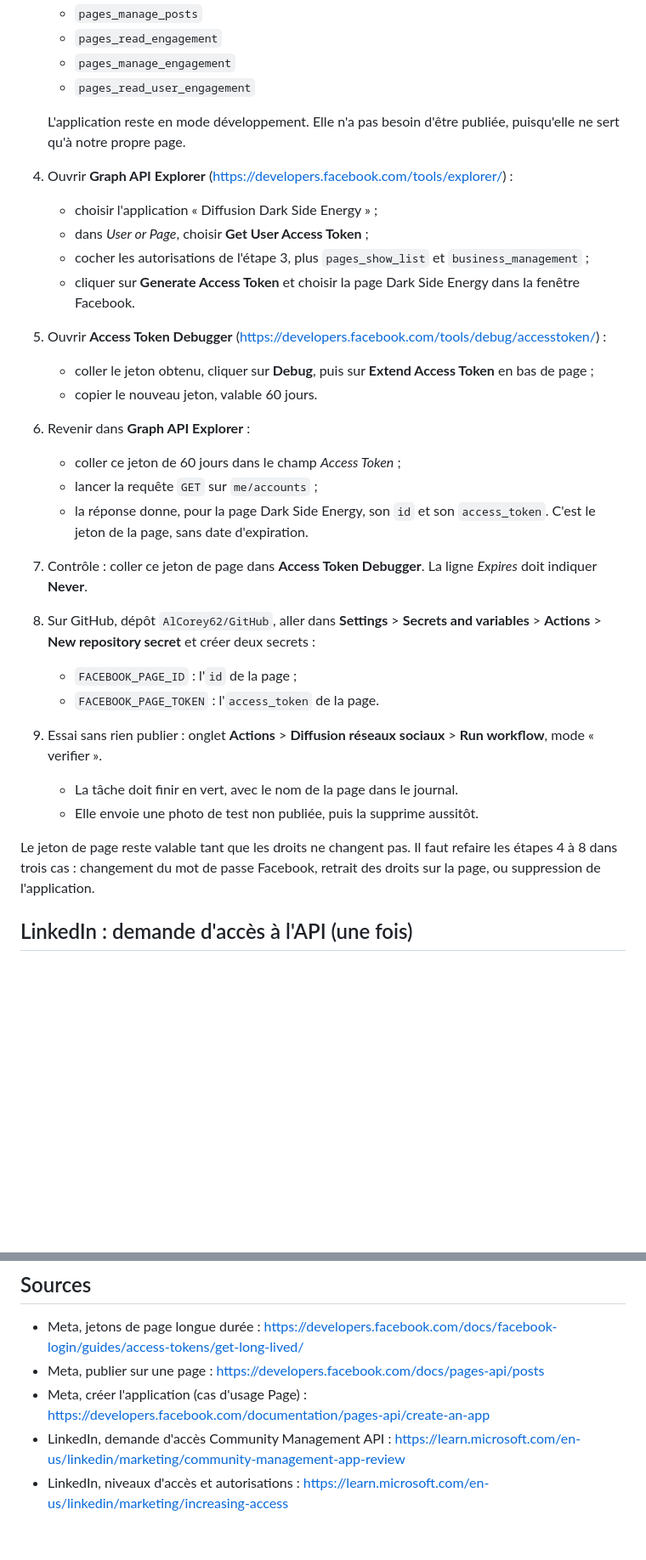
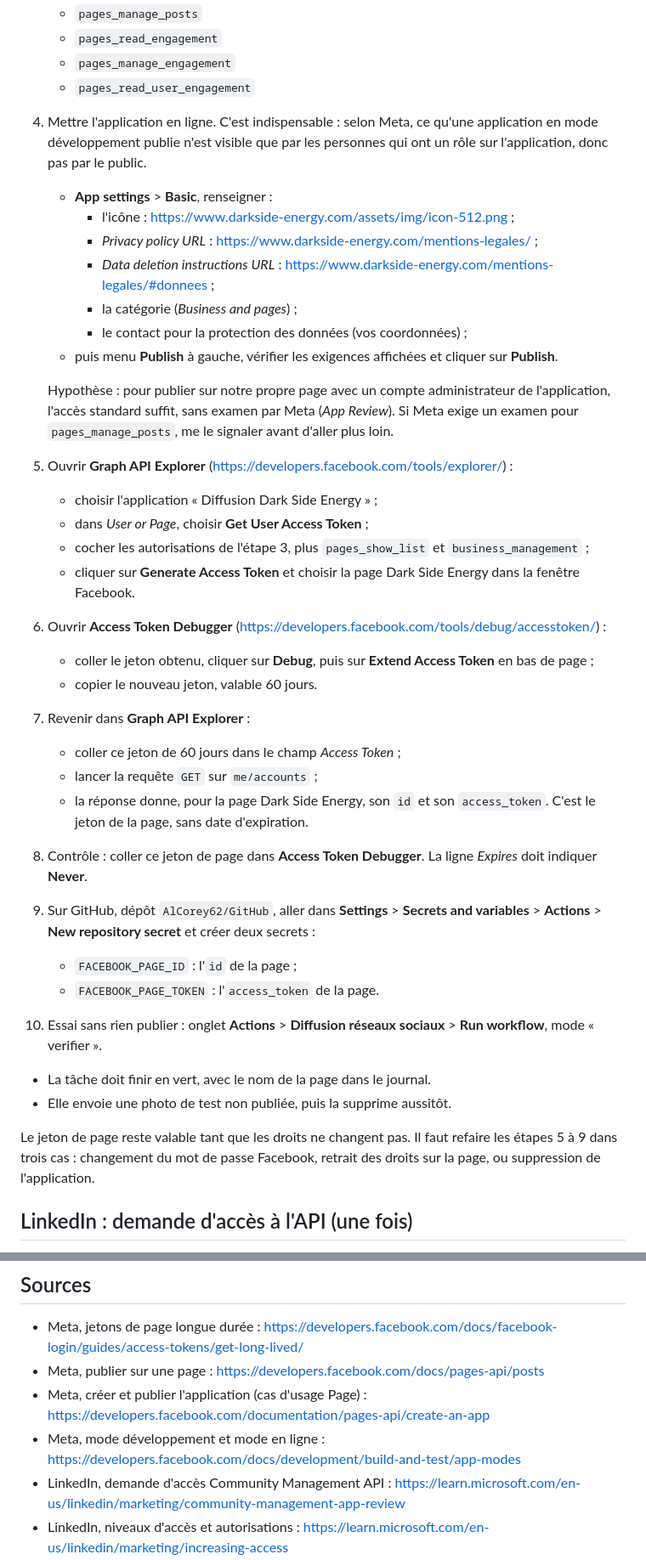
Before and after one commit to AlCorey62/GitHub, a Markdown page: editorial/RESEAUX.md, 2 parts joined by grey strips. Shown at 85% size. Rendered like a GitHub page; blank space fills up the shorter version.

Commit message:
Procédure Facebook : mise en ligne de l'application Meta
Selon la documentation Meta, ce qu'une application en mode développement publie n'est visible
que par les personnes qui ont un rôle sur l'application. Ajout de l'étape « Publish » avec les
éléments demandés (icône, politique de confidentialité, instructions de suppression des données).

Co-Authored-By: Claude Opus 5.5 <noreply@anthropic.com>
Claude-Session: https://claude.ai/code/session_01KYAdwUkupg8RtwwquDNbke

```diff
--- a/editorial/RESEAUX.md
+++ b/editorial/RESEAUX.md
@@ -31,28 +31,37 @@ Prérequis : avoir le contrôle total de la page Facebook Dark Side Energy. Les
    - `pages_manage_engagement`
    - `pages_read_user_engagement`
 
-   L'application reste en mode développement. Elle n'a pas besoin d'être publiée, puisqu'elle ne sert qu'à notre propre page.
-4. Ouvrir **Graph API Explorer** (https://developers.facebook.com/tools/explorer/) :
+4. Mettre l'application en ligne. C'est indispensable : selon Meta, ce qu'une application en mode développement publie n'est visible que par les personnes qui ont un rôle sur l'application, donc pas par le public.
+   - **App settings** > **Basic**, renseigner :
+     - l'icône : https://www.darkside-energy.com/assets/img/icon-512.png ;
+     - *Privacy policy URL* : https://www.darkside-energy.com/mentions-legales/ ;
+     - *Data deletion instructions URL* : https://www.darkside-energy.com/mentions-legales/#donnees ;
+     - la catégorie (*Business and pages*) ;
+     - le contact pour la protection des données (vos coordonnées) ;
+   - puis menu **Publish** à gauche, vérifier les exigences affichées et cliquer sur **Publish**.
+
+   Hypothèse : pour publier sur notre propre page avec un compte administrateur de l'application, l'accès standard suffit, sans examen par Meta (*App Review*). Si Meta exige un examen pour `pages_manage_posts`, me le signaler avant d'aller plus loin.
+5. Ouvrir **Graph API Explorer** (https://developers.facebook.com/tools/explorer/) :
    - choisir l'application « Diffusion Dark Side Energy » ;
    - dans *User or Page*, choisir **Get User Access Token** ;
    - cocher les autorisations de l'étape 3, plus `pages_show_list` et `business_management` ;
    - cliquer sur **Generate Access Token** et choisir la page Dark Side Energy dans la fenêtre Facebook.
-5. Ouvrir **Access Token Debugger** (https://developers.facebook.com/tools/debug/accesstoken/) :
+6. Ouvrir **Access Token Debugger** (https://developers.facebook.com/tools/debug/accesstoken/) :
    - coller le jeton obtenu, cliquer sur **Debug**, puis sur **Extend Access Token** en bas de page ;
    - copier le nouveau jeton, valable 60 jours.
-6. Revenir dans **Graph API Explorer** :
+7. Revenir dans **Graph API Explorer** :
    - coller ce jeton de 60 jours dans le champ *Access Token* ;
    - lancer la requête `GET` sur `me/accounts` ;
    - la réponse donne, pour la page Dark Side Energy, son `id` et son `access_token`. C'est le jeton de la page, sans date d'expiration.
-7. Contrôle : coller ce jeton de page dans **Access Token Debugger**. La ligne *Expires* doit indiquer **Never**.
-8. Sur GitHub, dépôt `AlCorey62/GitHub`, aller dans **Settings** > **Secrets and variables** > **Actions** > **New repository secret** et créer deux secrets :
+8. Contrôle : coller ce jeton de page dans **Access Token Debugger**. La ligne *Expires* doit indiquer **Never**.
+9. Sur GitHub, dépôt `AlCorey62/GitHub`, aller dans **Settings** > **Secrets and variables** > **Actions** > **New repository secret** et créer deux secrets :
    - `FACEBOOK_PAGE_ID` : l'`id` de la page ;
    - `FACEBOOK_PAGE_TOKEN` : l'`access_token` de la page.
-9. Essai sans rien publier : onglet **Actions** > **Diffusion réseaux sociaux** > **Run workflow**, mode « verifier ».
+10. Essai sans rien publier : onglet **Actions** > **Diffusion réseaux sociaux** > **Run workflow**, mode « verifier ».
    - La tâche doit finir en vert, avec le nom de la page dans le journal.
    - Elle envoie une photo de test non publiée, puis la supprime aussitôt.
 
-Le jeton de page reste valable tant que les droits ne changent pas. Il faut refaire les étapes 4 à 8 dans trois cas : changement du mot de passe Facebook, retrait des droits sur la page, ou suppression de l'application.
+Le jeton de page reste valable tant que les droits ne changent pas. Il faut refaire les étapes 5 à 9 dans trois cas : changement du mot de passe Facebook, retrait des droits sur la page, ou suppression de l'application.
 
 ## LinkedIn : demande d'accès à l'API (une fois)
 
@@ -93,7 +102,8 @@ Le niveau d'accès de départ (*Development*) autorise 500 appels par jour, larg
 
 - Meta, jetons de page longue durée : https://developers.facebook.com/docs/facebook-login/guides/access-tokens/get-long-lived/
 - Meta, publier sur une page : https://developers.facebook.com/docs/pages-api/posts
-- Meta, créer l'application (cas d'usage Page) : https://developers.facebook.com/documentation/pages-api/create-an-app
+- Meta, créer et publier l'application (cas d'usage Page) : https://developers.facebook.com/documentation/pages-api/create-an-app
+- Meta, mode développement et mode en ligne : https://developers.facebook.com/docs/development/build-and-test/app-modes
 - LinkedIn, demande d'accès Community Management API : https://learn.microsoft.com/en-us/linkedin/marketing/community-management-app-review
 - LinkedIn, niveaux d'accès et autorisations : https://learn.microsoft.com/en-us/linkedin/marketing/increasing-access
 - LinkedIn, durée des jetons : https://learn.microsoft.com/en-us/linkedin/shared/authentication/programmatic-refresh-tokens
```
Also changed, not shown: other parts of editorial/RESEAUX.md (+1 -1 lines).
